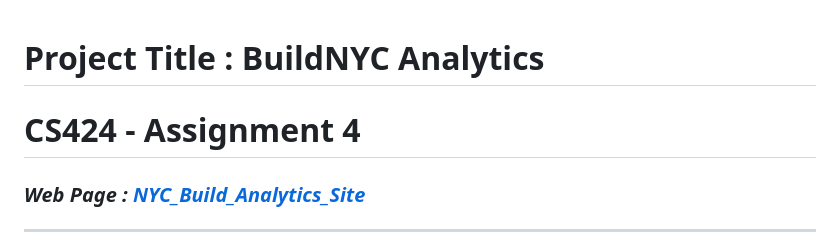
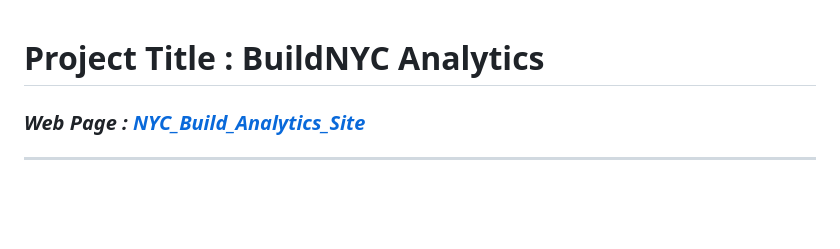
Before and after one commit to SiddhiDabholkar10/Build-NYC-Analytics, a Markdown page: Phase-3/README.md, the part around the change. GitHub-like rendering; blank space fills up the shorter version.

Commit message:
Update README to remove assignment title
Removed course information from the README.

```diff
--- a/Phase-3/README.md
+++ b/Phase-3/README.md
@@ -1,6 +1,4 @@
 # Project Title : BuildNYC Analytics
-
-# CS424 - Assignment 4
 
 
 ### *Web Page : [NYC_Build_Analytics_Site](https://dhru205.github.io/NYC_Build_Analytics/)*
```
